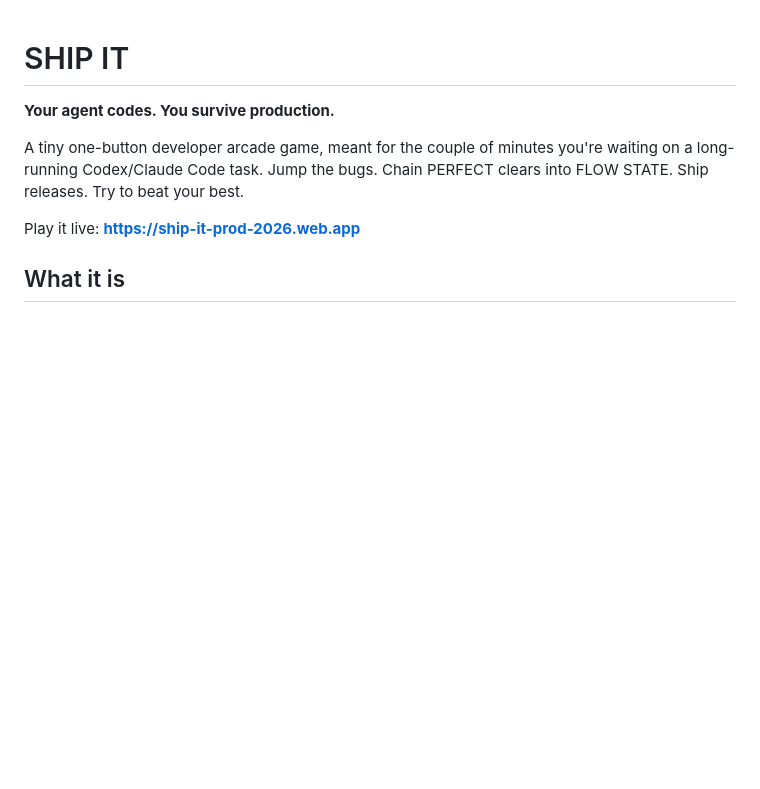
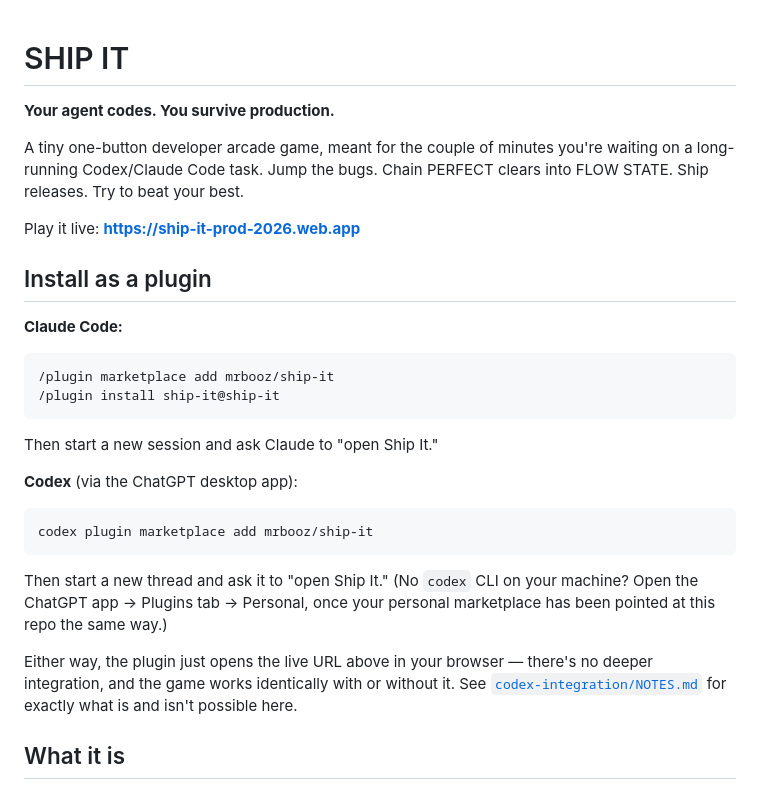
Before and after one commit to mrbooz/ship-it, a Markdown page: README.md, the part around the change. Rendered like a GitHub page; blank space fills up the shorter version.

Commit message:
Document plugin install steps in README

````diff
--- a/README.md
+++ b/README.md
@@ -7,6 +7,28 @@ you're waiting on a long-running Codex/Claude Code task. Jump the bugs.
 Chain PERFECT clears into FLOW STATE. Ship releases. Try to beat your best.
 
 Play it live: **https://ship-it-prod-2026.web.app**
+
+## Install as a plugin
+
+**Claude Code:**
+```
+/plugin marketplace add mrbooz/ship-it
+/plugin install ship-it@ship-it
+```
+Then start a new session and ask Claude to "open Ship It."
+
+**Codex** (via the ChatGPT desktop app):
+```
+codex plugin marketplace add mrbooz/ship-it
+```
+Then start a new thread and ask it to "open Ship It." (No `codex` CLI on
+your machine? Open the ChatGPT app → Plugins tab → Personal, once your
+personal marketplace has been pointed at this repo the same way.)
+
+Either way, the plugin just opens the live URL above in your browser —
+there's no deeper integration, and the game works identically with or
+without it. See [`codex-integration/NOTES.md`](codex-integration/NOTES.md)
+for exactly what is and isn't possible here.
 
 ## What it is
 
````
